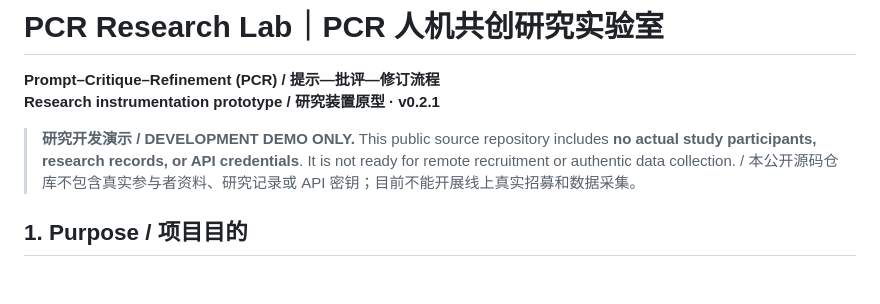
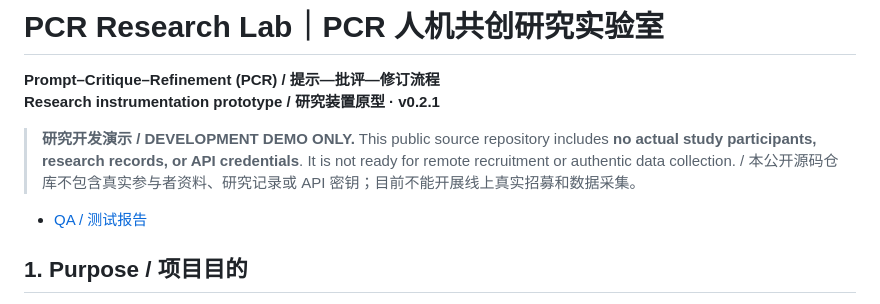
Before and after one commit to AnnaMonologue/PCR-Research-Lab, a Markdown page: README.md, the part around the change. Rendered like a GitHub page; blank space fills up the shorter version.

Commit message:
docs: explicitly set prototype-only acceptance criteria and test status

```diff
--- a/README.md
+++ b/README.md
@@ -4,6 +4,8 @@
 **Research instrumentation prototype / 研究装置原型 · v0.2.1**
 
 > **研究开发演示 / DEVELOPMENT DEMO ONLY.** This public source repository includes **no actual study participants, research records, or API credentials**. It is not ready for remote recruitment or authentic data collection. / 本公开源码仓库不包含真实参与者资料、研究记录或 API 密钥；目前不能开展线上真实招募和数据采集。
+
+- [QA / 测试报告](docs/DEMO_QA_REPORT.md)
 
 ## 1. Purpose / 项目目的
 
```
